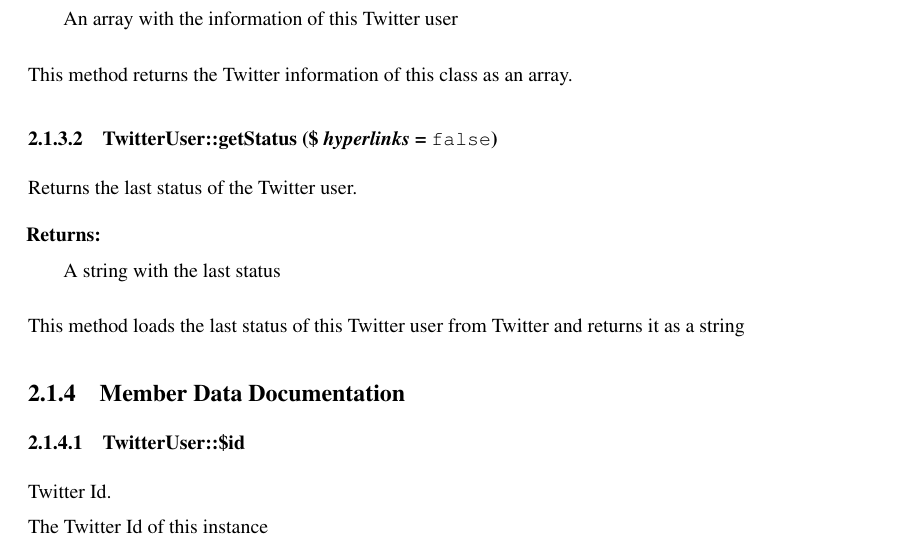
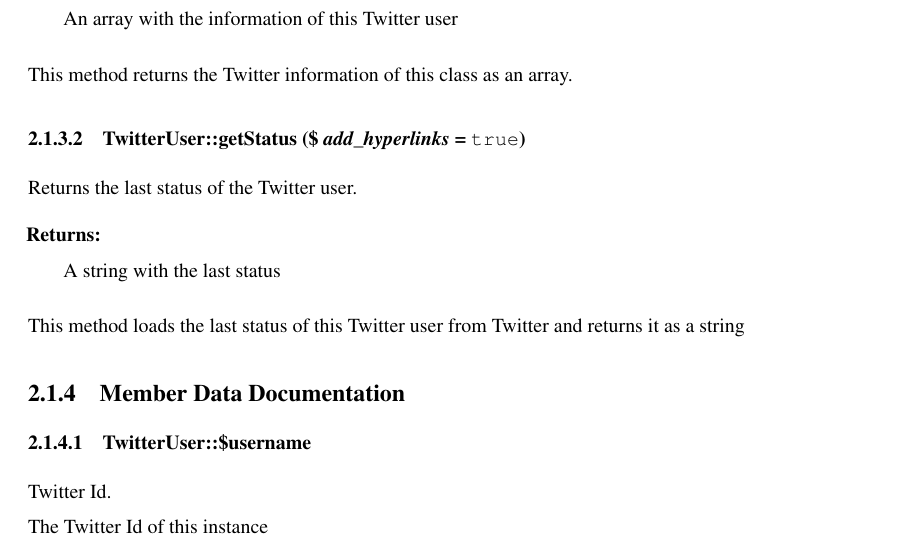
Before and after one commit to fseek/TwitterUser, a LaTeX book (doc/latex/refman.tex, which reads doc/latex/class_twitter_user.tex, doc/latex/doxygen.sty): part of page 8 of 9, cut so that both start at the same text. Compiled offline with pdfLaTeX.

Commit message:
Regenerated documentation

```diff
--- a/doc/latex/class_twitter_user.tex
+++ b/doc/latex/class_twitter_user.tex
@@ -55,11 +55,11 @@
 
 \begin{Desc}
 \item[Returns:]An array with the information of this Twitter user\end{Desc}
-This method returns the Twitter information of this class as an array. \hypertarget{class_twitter_user_c9d80058de5952727ecf7f58448d266b}{
+This method returns the Twitter information of this class as an array. \hypertarget{class_twitter_user_dee94bac47124658a438a57f9ceb0fae}{
 \index{TwitterUser@{TwitterUser}!getStatus@{getStatus}}
 \index{getStatus@{getStatus}!TwitterUser@{TwitterUser}}
-\subsubsection[{getStatus}]{\setlength{\rightskip}{0pt plus 5cm}TwitterUser::getStatus (\$ {\em hyperlinks} = {\tt false})}}
-\label{class_twitter_user_c9d80058de5952727ecf7f58448d266b}
+\subsubsection[{getStatus}]{\setlength{\rightskip}{0pt plus 5cm}TwitterUser::getStatus (\$ {\em add\_\-hyperlinks} = {\tt true})}}
+\label{class_twitter_user_dee94bac47124658a438a57f9ceb0fae}
 
 
 Returns the last status of the Twitter user.
@@ -69,11 +69,11 @@
 This method loads the last status of this Twitter user from Twitter and returns it as a string
 
 \subsection{Member Data Documentation}
-\hypertarget{class_twitter_user_4096acd6dd8fdc48d8d3523807fb3bef}{
-\index{TwitterUser@{TwitterUser}!\$id@{\$id}}
-\index{\$id@{\$id}!TwitterUser@{TwitterUser}}
-\subsubsection[{\$id}]{\setlength{\rightskip}{0pt plus 5cm}TwitterUser::\$id}}
-\label{class_twitter_user_4096acd6dd8fdc48d8d3523807fb3bef}
+\hypertarget{class_twitter_user_344e34fc6dcf01c488347d4146cd8de9}{
+\index{TwitterUser@{TwitterUser}!\$username@{\$username}}
+\index{\$username@{\$username}!TwitterUser@{TwitterUser}}
+\subsubsection[{\$username}]{\setlength{\rightskip}{0pt plus 5cm}TwitterUser::\$username}}
+\label{class_twitter_user_344e34fc6dcf01c488347d4146cd8de9}
 
 
 Twitter Id.
--- a/doc/latex/doxygen.sty
+++ b/doc/latex/doxygen.sty
@@ -10,8 +10,8 @@
         {\fancyplain{}{\bfseries\rightmark}}
 \rhead[\fancyplain{}{\bfseries\leftmark}]
         {\fancyplain{}{\bfseries\thepage}}
-\rfoot[\fancyplain{}{\bfseries\scriptsize Generated on Thu Apr 28 18:44:50 2011 for TwitterUser by Doxygen }]{}
-\lfoot[]{\fancyplain{}{\bfseries\scriptsize Generated on Thu Apr 28 18:44:50 2011 for TwitterUser by Doxygen }}
+\rfoot[\fancyplain{}{\bfseries\scriptsize Generated on Thu Apr 28 19:44:08 2011 for TwitterUser by Doxygen }]{}
+\lfoot[]{\fancyplain{}{\bfseries\scriptsize Generated on Thu Apr 28 19:44:08 2011 for TwitterUser by Doxygen }}
 \cfoot{}
 \newenvironment{Code}
 {\footnotesize}
```
Also changed, not shown: doc/latex/refman.tex (+1 -1 lines), doc/latex/class_twitter_user.tex (4 more changed lines), 9 other files.
